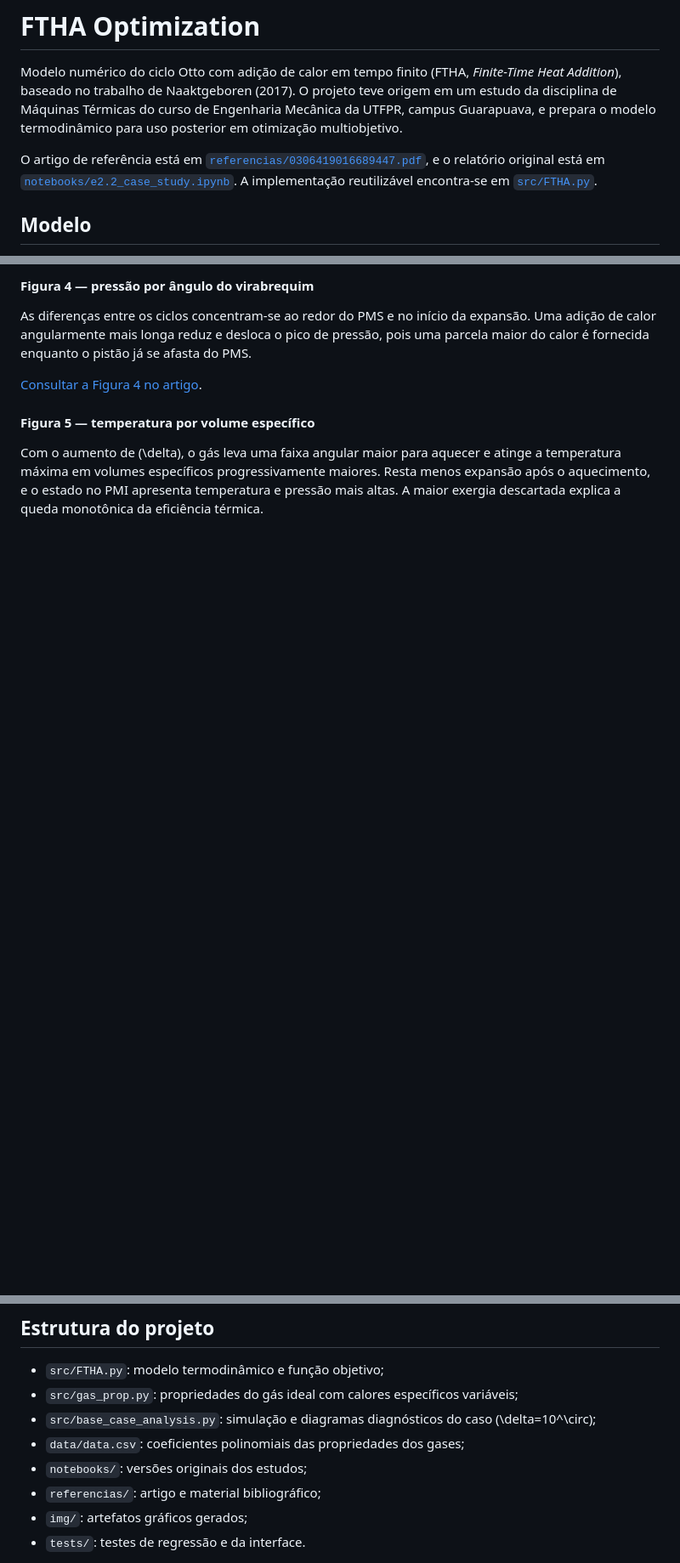
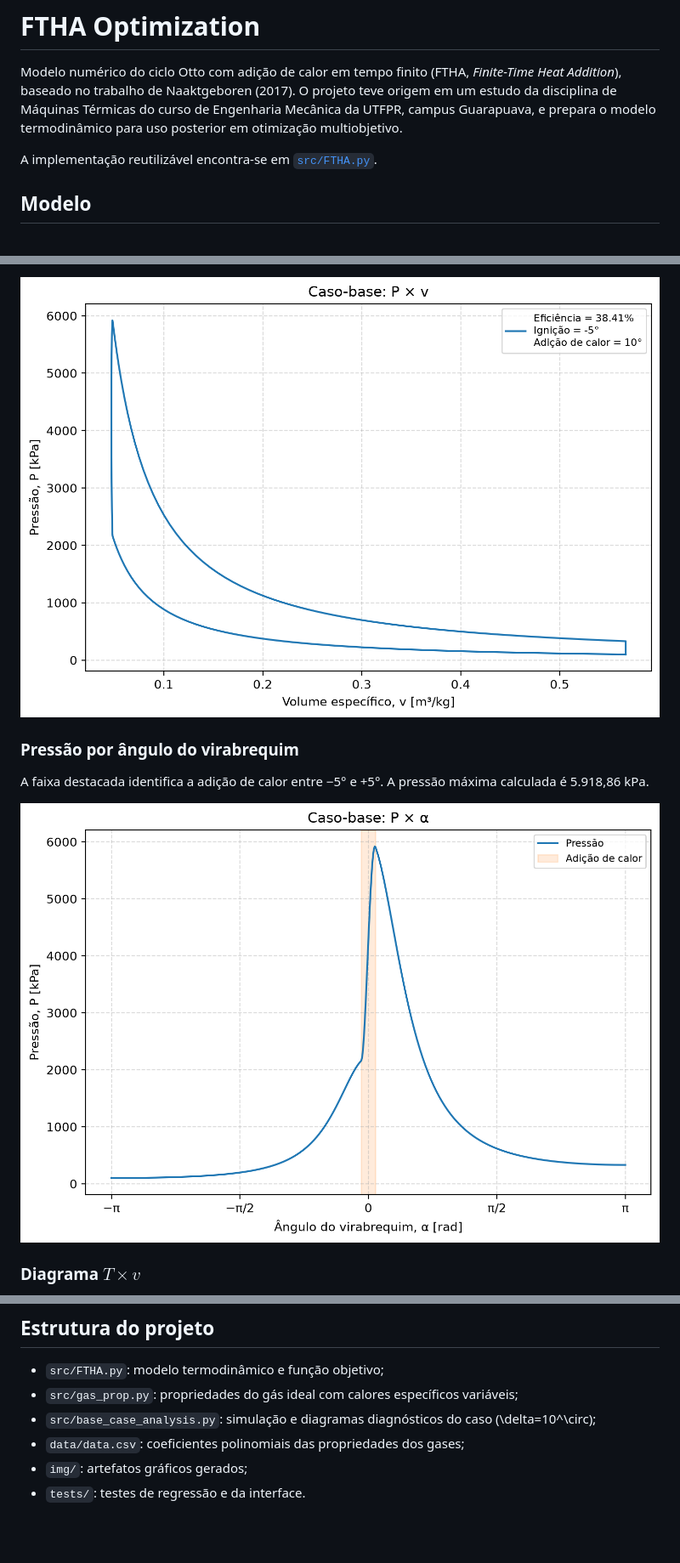
Before and after one commit to guipradow/FTHA_optimization, a Markdown page: README.md, 3 parts joined by grey strips. Shown at 85% size. Rendered like a GitHub page; blank space fills up the shorter version.

```diff
--- a/README.md
+++ b/README.md
@@ -6,11 +6,7 @@ projeto teve origem em um estudo da disciplina de Máquinas Térmicas do curso d
 Engenharia Mecânica da UTFPR, campus Guarapuava, e prepara o modelo
 termodinâmico para uso posterior em otimização multiobjetivo.
 
-O artigo de referência está em
-[`referencias/0306419016689447.pdf`](referencias/0306419016689447.pdf), e o
-relatório original está em
-[`notebooks/e2.2_case_study.ipynb`](notebooks/e2.2_case_study.ipynb). A
-implementação reutilizável encontra-se em [`src/FTHA.py`](src/FTHA.py).
+A implementação reutilizável encontra-se em [`src/FTHA.py`](src/FTHA.py).
 
 ## Modelo
 
@@ -193,18 +165,12 @@ durante a adição de calor.
 
-#### Figura 4 — pressão por ângulo do virabrequim
+![Validação do caso do artigo em diagrama P por v](img/base_case_pressure_vs_specific_volume.png)
 
-As diferenças entre os ciclos concentram-se ao redor do PMS e no início da
-expansão. Uma adição de calor angularmente mais longa reduz e desloca o pico de
-pressão, pois uma parcela maior do calor é fornecida enquanto o pistão já se
-afasta do PMS.
+### Pressão por ângulo do virabrequim
 
-[Consultar a Figura 4 no artigo](referencias/0306419016689447.pdf#page=13).
+A faixa destacada identifica a adição de calor entre −5° e +5°. A pressão máxima
+calculada é 5.918,86 kPa.
 
-#### Figura 5 — temperatura por volume específico
+![Validação da pressão por ângulo do virabrequim](img/base_case_pressure_vs_crank_angle.png)
 
-Com o aumento de \(\delta\), o gás leva uma faixa angular maior para aquecer e
-atinge a temperatura máxima em volumes específicos progressivamente maiores.
-Resta menos expansão após o aquecimento, e o estado no PMI apresenta temperatura
-e pressão mais altas. A maior exergia descartada explica a queda monotônica da
-eficiência térmica.
+### Diagrama $T\times v$
 
@@ -238,8 +216,6 @@ print(dict(zip(OBJECTIVE_NAMES, objectives)))
 - `src/base_case_analysis.py`: simulação e diagramas diagnósticos do caso
   \(\delta=10^\circ\);
 - `data/data.csv`: coeficientes polinomiais das propriedades dos gases;
-- `notebooks/`: versões originais dos estudos;
-- `referencias/`: artigo e material bibliográfico;
 - `img/`: artefatos gráficos gerados;
 - `tests/`: testes de regressão e da interface.
 
```
Also changed, not shown: other parts of README.md (+39 -51 lines).
